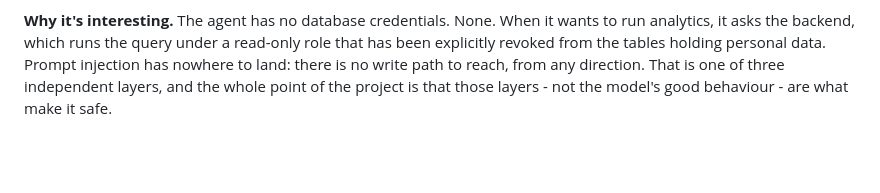
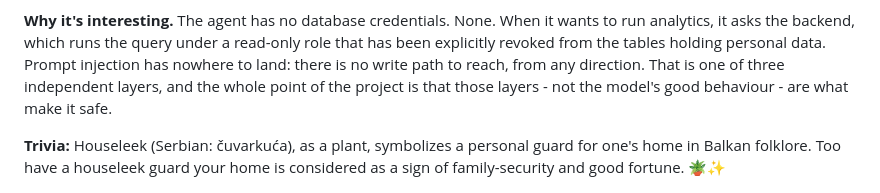
Before and after one commit to ceda18/HouseleekProject, a Markdown page: README.md, the part around the change. GitHub-like rendering; blank space fills up the shorter version.

Commit message:
readme - čuvarkuća

```diff
--- a/README.md
+++ b/README.md
@@ -32,6 +32,8 @@ The hard part is what happens when that agent is wrong. A chatbot that hallucina
 **The solution.** Houseleek is a working smart home management system - units, rooms, devices, scenes, automations, activity history - with an agent built into it as a first-class part of the interface. The agent receives a snapshot of your home at the start of every session. It can answer analytics questions by querying the database. It can design a scene, an automation, or a new device for you. What it cannot do is commit any of it. Every change comes back as a card you read and approve.
 
 **Why it's interesting.** The agent has no database credentials. None. When it wants to run analytics, it asks the backend, which runs the query under a read-only role that has been explicitly revoked from the tables holding personal data. Prompt injection has nowhere to land: there is no write path to reach, from any direction. That is one of three independent layers, and the whole point of the project is that those layers - not the model's good behaviour - are what make it safe.
+
+**Trivia:** Houseleek (Serbian: čuvarkuća), as a plant, symbolizes a personal guard for one's home in Balkan folklore. Too have a houseleek guard your home is considered as a sign of family-security and good fortune. 🪴✨
 
 
 ![AI Use Case](assets/use-case.png)
```
